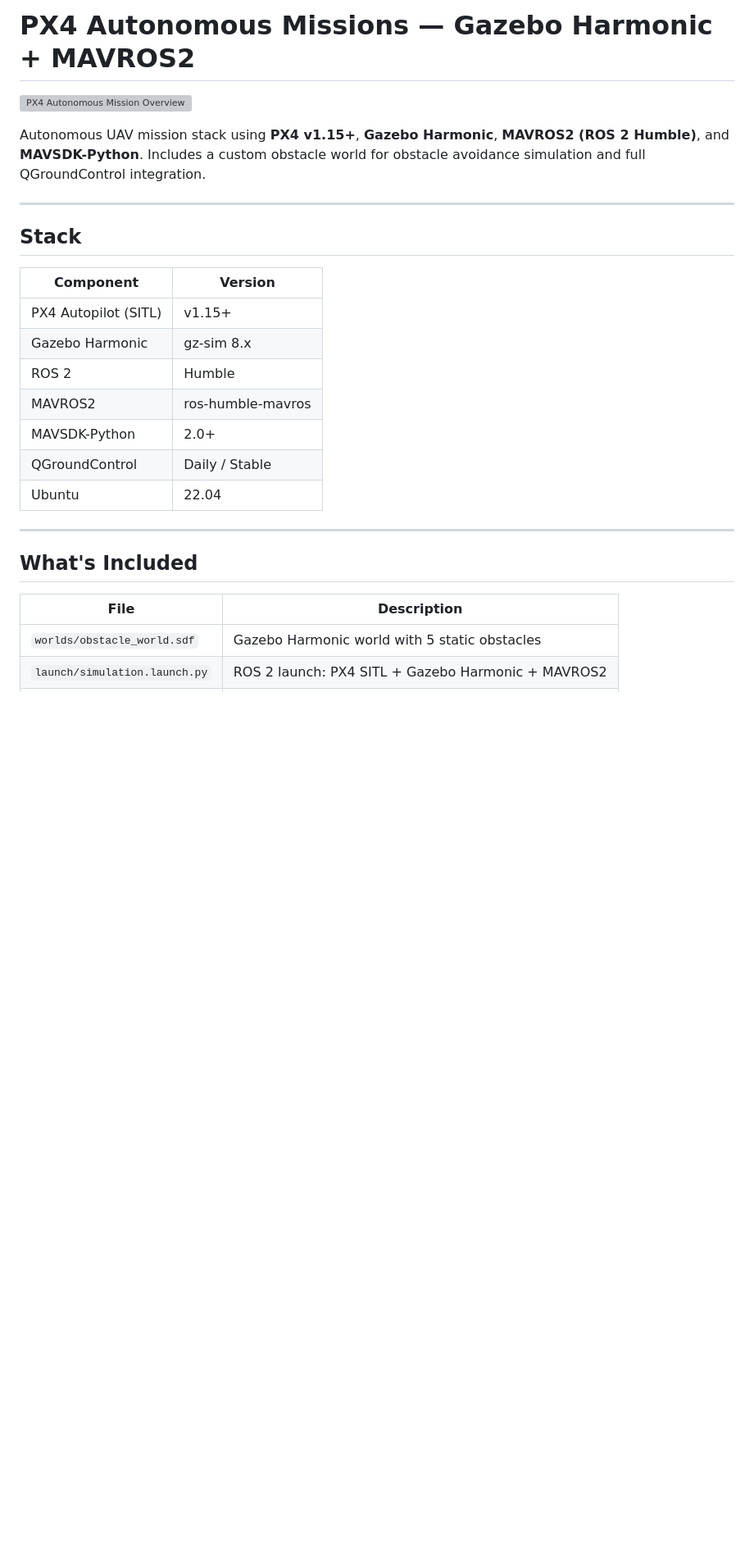
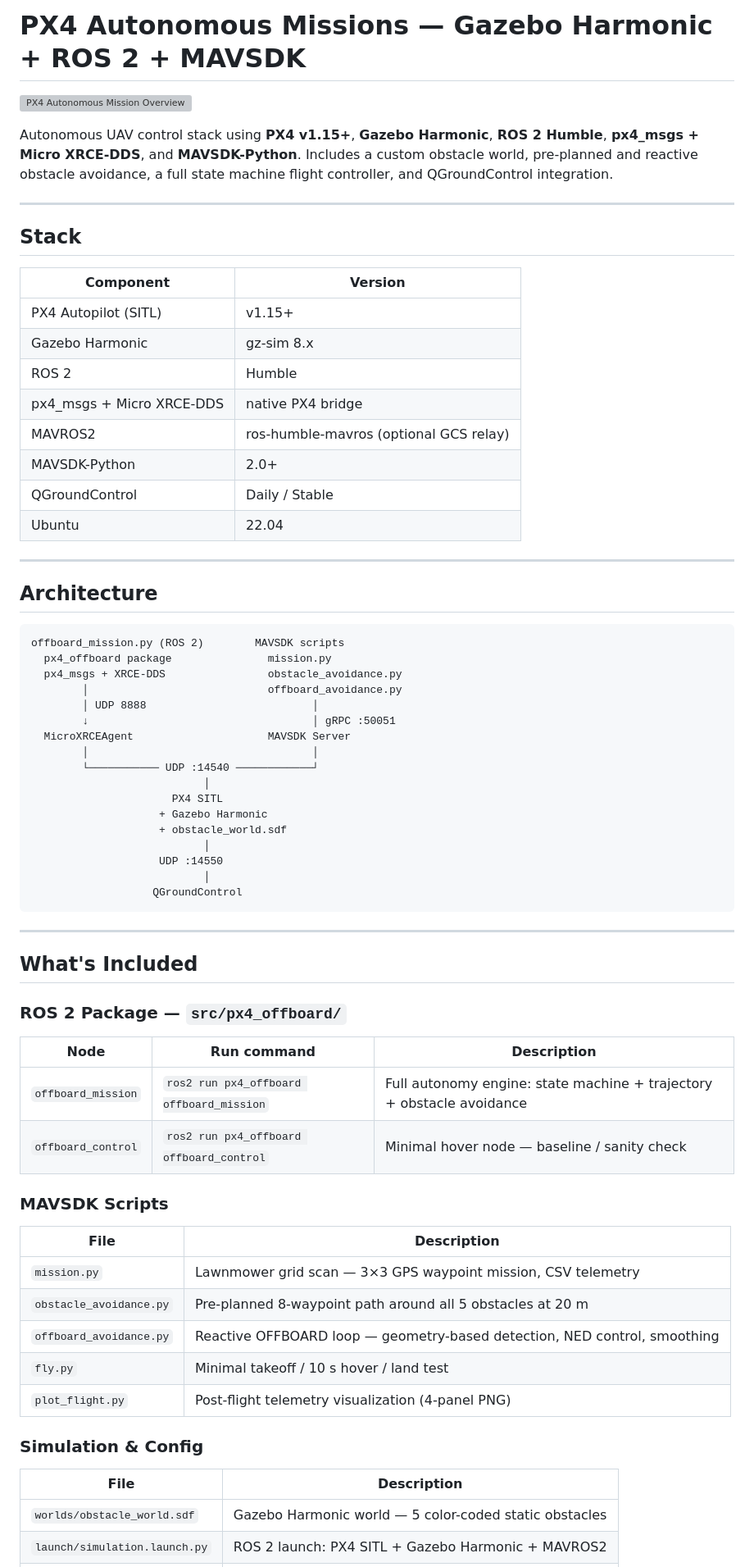
Before and after one commit to abelxmendoza/PX4-Autonomous-Missions, a Markdown page: README.md, the part around one of its changes. Shown at 82% size. GitHub-like rendering; blank space fills up the shorter version; grey boxes are pictures that could not be loaded.

````diff
--- a/README.md
+++ b/README.md
@@ -1,8 +1,8 @@
-# PX4 Autonomous Missions — Gazebo Harmonic + MAVROS2
+# PX4 Autonomous Missions — Gazebo Harmonic + ROS 2 + MAVSDK
 
 ![PX4 Autonomous Mission Overview](PX4ProjectImage2.png)
 
-Autonomous UAV mission stack using **PX4 v1.15+**, **Gazebo Harmonic**, **MAVROS2 (ROS 2 Humble)**, and **MAVSDK-Python**. Includes a custom obstacle world for obstacle avoidance simulation and full QGroundControl integration.
+Autonomous UAV control stack using **PX4 v1.15+**, **Gazebo Harmonic**, **ROS 2 Humble**, **px4_msgs + Micro XRCE-DDS**, and **MAVSDK-Python**. Includes a custom obstacle world, pre-planned and reactive obstacle avoidance, a full state machine flight controller, and QGroundControl integration.
 
 ---
 
@@ -13,16 +13,60 @@ Autonomous UAV mission stack using **PX4 v1.15+**, **Gazebo Harmonic**, **MAVROS
 | PX4 Autopilot (SITL) | v1.15+ |
 | Gazebo Harmonic | gz-sim 8.x |
 | ROS 2 | Humble |
-| MAVROS2 | ros-humble-mavros |
+| px4_msgs + Micro XRCE-DDS | native PX4 bridge |
+| MAVROS2 | ros-humble-mavros (optional GCS relay) |
 | MAVSDK-Python | 2.0+ |
 | QGroundControl | Daily / Stable |
 | Ubuntu | 22.04 |
 
 ---
 
+## Architecture
+
+```
+offboard_mission.py (ROS 2)        MAVSDK scripts
+  px4_offboard package               mission.py
+  px4_msgs + XRCE-DDS                obstacle_avoidance.py
+        │                            offboard_avoidance.py
+        │ UDP 8888                          │
+        ↓                                   │ gRPC :50051
+  MicroXRCEAgent                     MAVSDK Server
+        │                                   │
+        └─────────── UDP :14540 ────────────┘
+                           │
+                      PX4 SITL
+                    + Gazebo Harmonic
+                    + obstacle_world.sdf
+                           │
+                    UDP :14550
+                           │
+                   QGroundControl
+```
+
+---
+
 ## What's Included
+
+### ROS 2 Package — `src/px4_offboard/`
+
+| Node | Run command | Description |
+|------|-------------|-------------|
+| `offboard_mission` | `ros2 run px4_offboard offboard_mission` | Full autonomy engine: state machine + trajectory + obstacle avoidance |
+| `offboard_control` | `ros2 run px4_offboard offboard_control` | Minimal hover node — baseline / sanity check |
+
+### MAVSDK Scripts
 
 | File | Description |
 |------|-------------|
-| `worlds/obstacle_world.sdf` | Gazebo Harmonic world with 5 static obstacles |
+| `mission.py` | Lawnmower grid scan — 3×3 GPS waypoint mission, CSV telemetry |
+| `obstacle_avoidance.py` | Pre-planned 8-waypoint path around all 5 obstacles at 20 m |
+| `offboard_avoidance.py` | Reactive OFFBOARD loop — geometry-based detection, NED control, smoothing |
+| `fly.py` | Minimal takeoff / 10 s hover / land test |
+| `plot_flight.py` | Post-flight telemetry visualization (4-panel PNG) |
+
+### Simulation & Config
+
+| File | Description |
+|------|-------------|
+| `worlds/obstacle_world.sdf` | Gazebo Harmonic world — 5 color-coded static obstacles |
 | `launch/simulation.launch.py` | ROS 2 launch: PX4 SITL + Gazebo Harmonic + MAVROS2 |
````
Also changed, not shown: other parts of README.md (+127 -99 lines).
